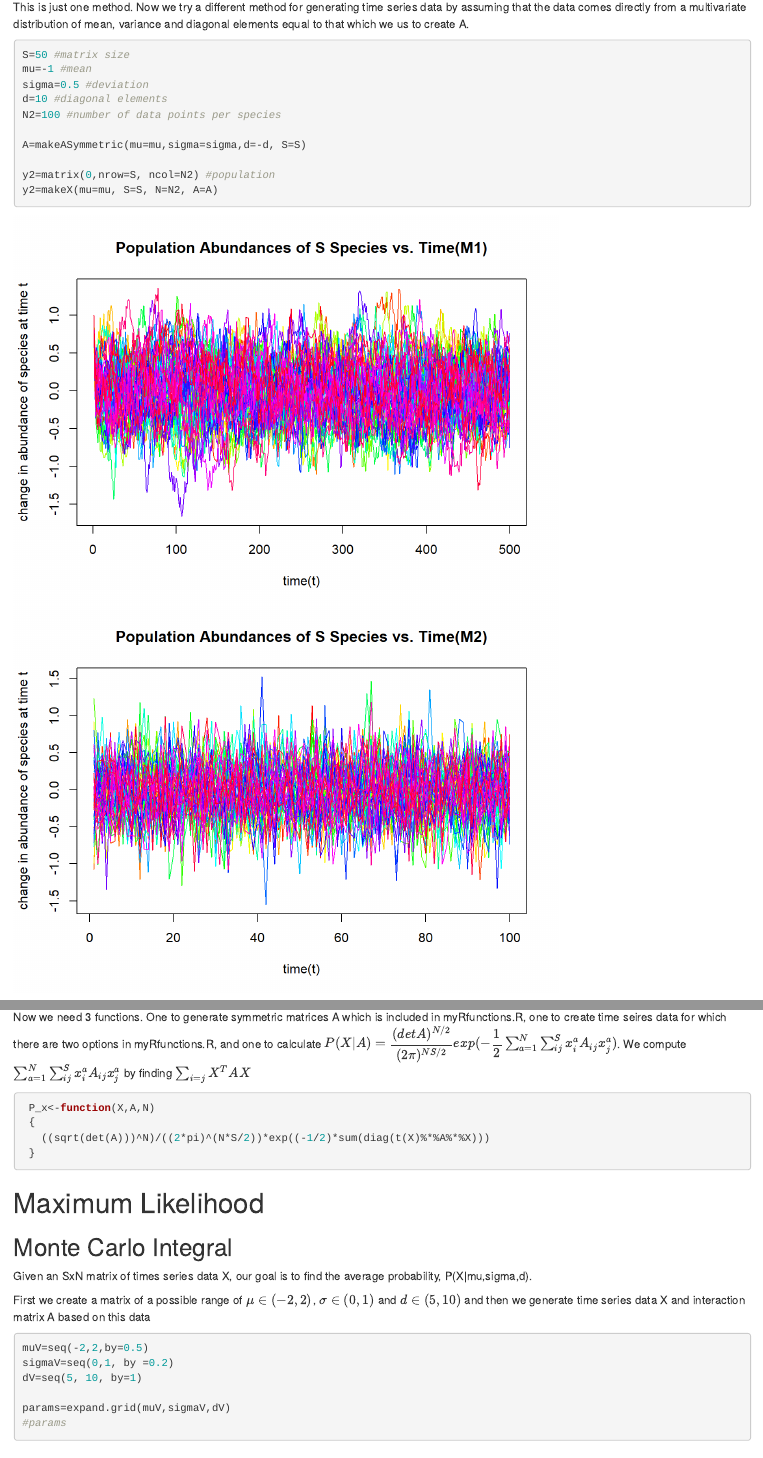
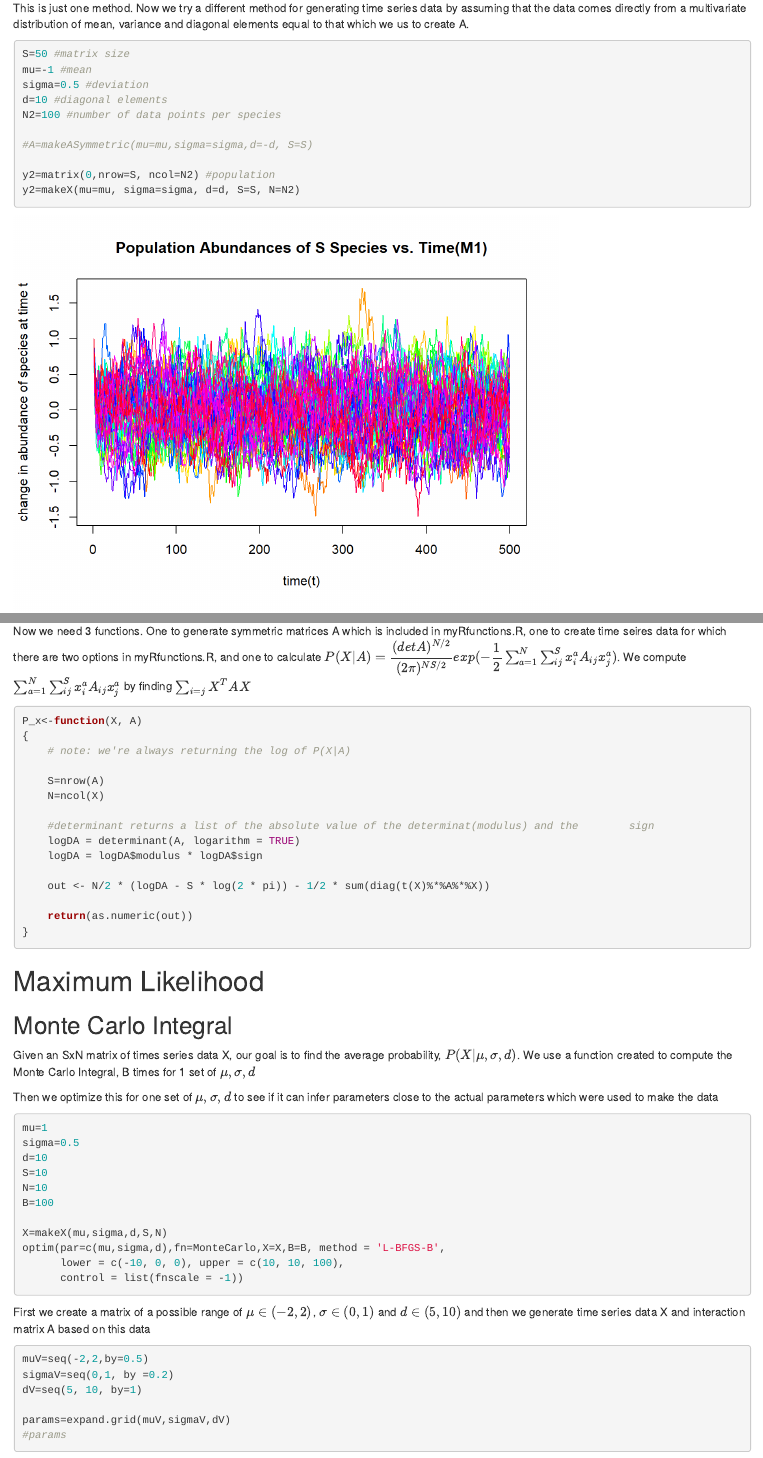
Before and after one commit to ndorilas2014/RMTProject, an R Markdown document (Monte Carlo Integral/test_code.Rmd): the page in a window 1100 px wide, from 1040 px down before the commit and from 1200 px down after it, so that both start at the same text, and a second part further down, joined at a grey line. The pictures show the output file Monte Carlo Integral/test_code.html that the author committed with the source, opened offline.

Commit message:
updated markdown file(some functions changed)

````diff
--- a/Monte Carlo Integral/test_code.Rmd
+++ b/Monte Carlo Integral/test_code.Rmd
@@ -79,10 +79,10 @@ sigma=0.5 #deviation
 d=10 #diagonal elements
 N2=100 #number of data points per species
 
-A=makeASymmetric(mu=mu,sigma=sigma,d=-d, S=S)
+#A=makeASymmetric(mu=mu,sigma=sigma,d=-d, S=S)
 
 y2=matrix(0,nrow=S, ncol=N2) #population
-y2=makeX(mu=mu, S=S, N=N2, A=A)
+y2=makeX(mu=mu, sigma=sigma, d=d, S=S, N=N2)
 
 ```
 
@@ -100,10 +100,21 @@ y2=makeX(mu=mu, S=S, N=N2, A=A)
 Now we need 3 functions. One to generate symmetric matrices A which is included in myRfunctions.R, one to create time seires data for which there are two options in myRfunctions.R, and one to calculate $P(X|A)=\dfrac{(detA)^{N/2}}{(2\pi)^{NS/2}} exp(-\dfrac{1}{2}\sum_{a=1}^{N}\sum_{ij}^S x_i^a A_{ij} x_j^a)$. We compute $\sum_{a=1}^{N}\sum_{ij}^S x_i^a A_{ij} x_j^a$ by finding $\sum_{i=j}X^TAX$
 
 ```{r eval=FALSE}
- P_x<-function(X,A,N)
- {
-   ((sqrt(det(A)))^N)/((2*pi)^(N*S/2))*exp((-1/2)*sum(diag(t(X)%*%A%*%X)))
- }
+P_x<-function(X, A)
+{
+    # note: we're always returning the log of P(X|A)
+
+    S=nrow(A)
+    N=ncol(X)
+
+    #determinant returns a list of the absolute value of the determinat(modulus) and the        sign
+    logDA = determinant(A, logarithm = TRUE)
+    logDA = logDA$modulus * logDA$sign
+
+    out <- N/2 * (logDA - S * log(2 * pi)) - 1/2 * sum(diag(t(X)%*%A%*%X))
+
+    return(as.numeric(out))
+}
 
 ```
 
@@ -113,8 +124,25 @@ Now we need 3 functions. One to generate symmetric matrices A which is included
 
 ##Monte Carlo Integral
 
-Given an SxN matrix of times series data X, our goal is to find the average probability, P(X|mu,sigma,d).
+Given an SxN matrix of times series data X, our goal is to find the average probability, $P(X|\mu,\sigma,d)$. We use a function created to compute the Monte Carlo Integral, B times for 1 set of $\mu,\sigma,d$
 
+Then we optimize this for one set of $\mu, \sigma, d$ to see if it can infer parameters close to the actual parameters which were used to make the data
+```{r eval=FALSE}
+
+mu=1
+sigma=0.5
+d=10
+S=10
+N=10
+B=100
+
+X=makeX(mu,sigma,d,S,N)
+optim(par=c(mu,sigma,d),fn=MonteCarlo,X=X,B=B, method = 'L-BFGS-B',
+      lower = c(-10, 0, 0), upper = c(10, 10, 100),
+      control = list(fnscale = -1))
+
+
+```
 First we create a matrix of a possible range of $\mu\in(-2,2)$, $\sigma\in(0,1)$ and $d\in(5,10)$ and then we generate time series data X and interaction matrix A based on this data
 
 ```{r}
````
Also changed, not shown: Monte Carlo Integral/test_code.html, Monte Carlo Integral/test_code_files/figure-html/unnamed-chunk-5-1.png, Monte Carlo Integral/test_code_files/figure-html/unnamed-chunk-6-1.png.
